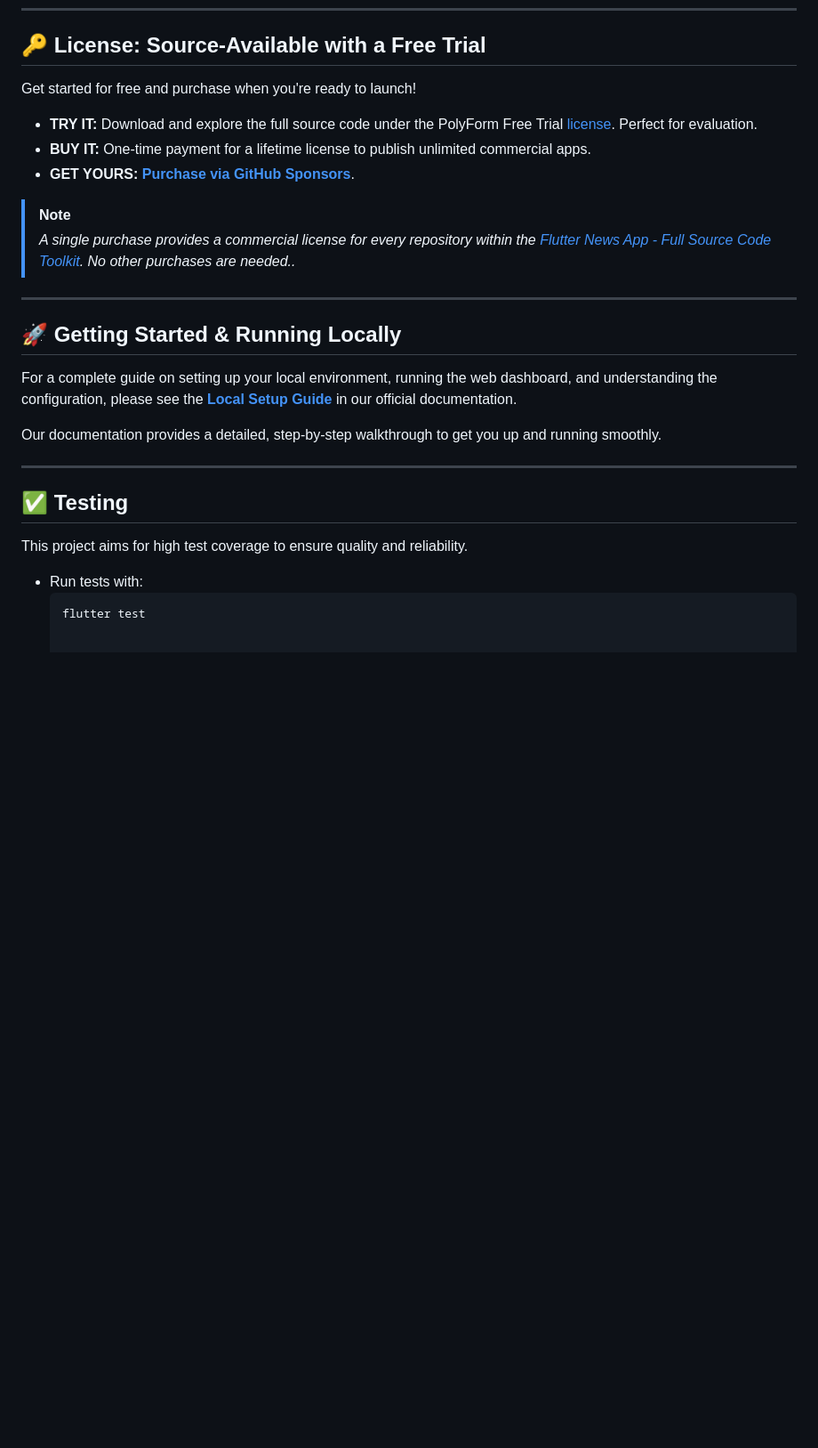
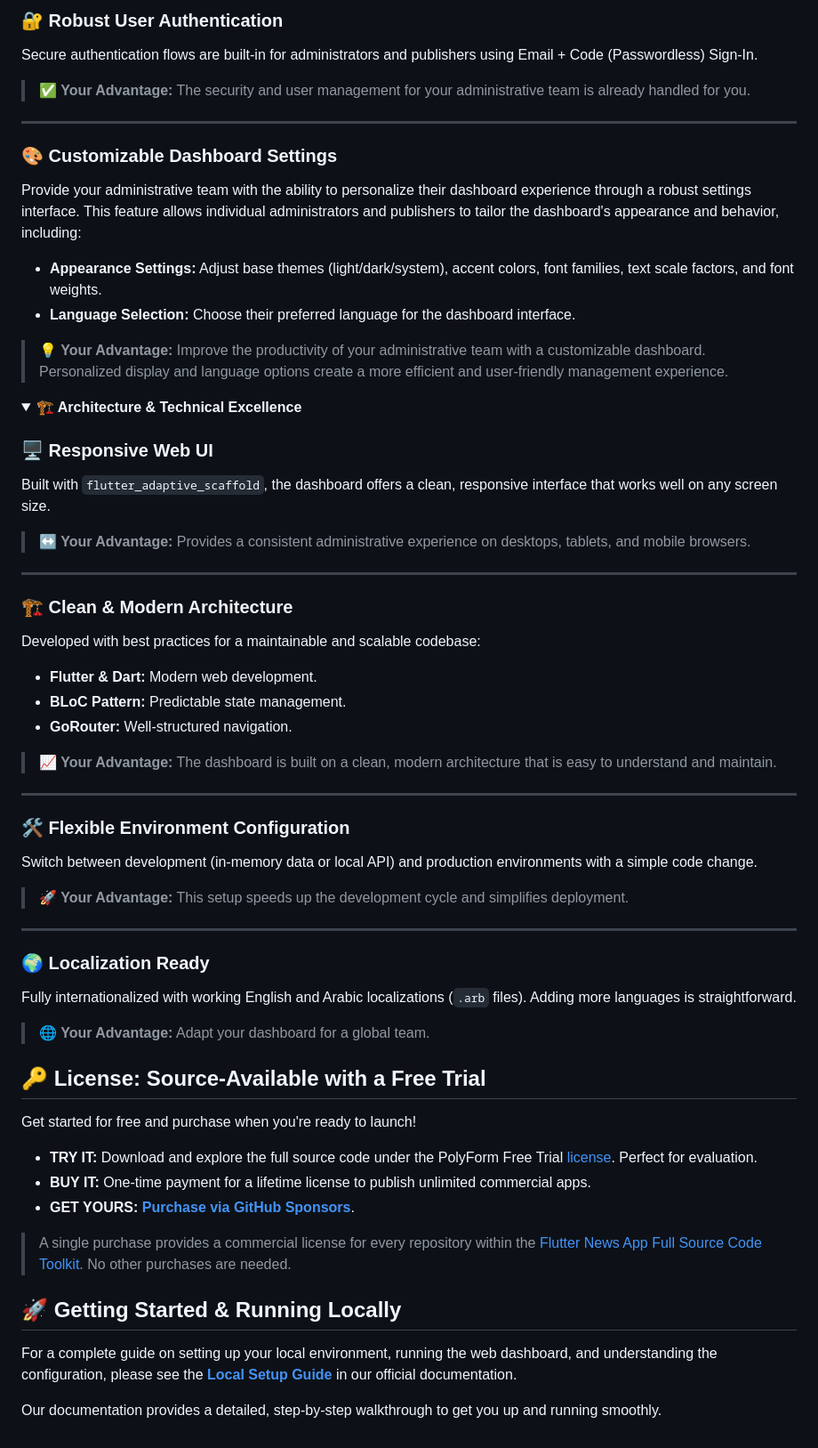
Before and after one commit to flutter-news-app-full-source-code/flutter-news-app-web-dashboard-full-source-code, a Markdown page: README.md, the part around one of its changes. Shown at 89% size. Drawn GitHub-style; folded sections open; blank space fills up the shorter version.

````diff
--- a/README.md
+++ b/README.md
@@ -90,29 +78,59 @@ Fully internationalized with working English and Arabic localizations (`.arb` fi
+### 🔐 Robust User Authentication
+Secure authentication flows are built-in for administrators and publishers using Email + Code (Passwordless) Sign-In.
+> **✅ Your Advantage:** The security and user management for your administrative team is already handled for you.
+
+---
+
+### 🎨 Customizable Dashboard Settings
+Provide your administrative team with the ability to personalize their dashboard experience through a robust settings interface. This feature allows individual administrators and publishers to tailor the dashboard's appearance and behavior, including:
+- **Appearance Settings:** Adjust base themes (light/dark/system), accent colors, font families, text scale factors, and font weights.
+- **Language Selection:** Choose their preferred language for the dashboard interface.
+> **💡 Your Advantage:** Improve the productivity of your administrative team with a customizable dashboard. Personalized display and language options create a more efficient and user-friendly management experience.
+
+</details>
+
+<details>
+<summary><strong>🏗️ Architecture & Technical Excellence</strong></summary>
+
+### 🖥️ Responsive Web UI
+Built with `flutter_adaptive_scaffold`, the dashboard offers a clean, responsive interface that works well on any screen size.
+> **↔️ Your Advantage:** Provides a consistent administrative experience on desktops, tablets, and mobile browsers.
+
+---
+
+### 🏗️ Clean & Modern Architecture
+Developed with best practices for a maintainable and scalable codebase:
+- **Flutter & Dart:** Modern web development.
+- **BLoC Pattern:** Predictable state management.
+- **GoRouter:** Well-structured navigation.
+> **📈 Your Advantage:** The dashboard is built on a clean, modern architecture that is easy to understand and maintain.
+
+---
+
+### 🛠️ Flexible Environment Configuration
+Switch between development (in-memory data or local API) and production environments with a simple code change.
+> **🚀 Your Advantage:** This setup speeds up the development cycle and simplifies deployment.
+
+---
+
+### 🌍 Localization Ready
+Fully internationalized with working English and Arabic localizations (`.arb` files). Adding more languages is straightforward.
+> **🌐 Your Advantage:** Adapt your dashboard for a global team.
+
+</details>
 
 ## 🔑 License: Source-Available with a Free Trial
 
 Get started for free and purchase when you're ready to launch!
 
-*   **TRY IT:** Download and explore the full source code under the PolyForm Free Trial [license](LICENSE). Perfect for evaluation.
-*   **BUY IT:** One-time payment for a lifetime license to publish unlimited commercial apps.
-*   **GET YOURS:** [**Purchase via GitHub Sponsors**](https://github.com/sponsors/flutter-news-app-full-source-code).
+- **TRY IT:** Download and explore the full source code under the PolyForm Free Trial [license](LICENSE). Perfect for evaluation.
+- **BUY IT:** One-time payment for a lifetime license to publish unlimited commercial apps.
+- **GET YOURS:** [**Purchase via GitHub Sponsors**](https://github.com/sponsors/flutter-news-app-full-source-code).
 
-> [!NOTE]
-> *A single purchase provides a commercial license for every repository within the [Flutter News App - Full Source Code Toolkit](https://github.com/flutter-news-app-full-source-code). No other purchases are needed..*
-
----
+> A single purchase provides a commercial license for every repository within the [Flutter News App Full Source Code Toolkit](https://github.com/flutter-news-app-full-source-code). No other purchases are needed.
 
 ## 🚀 Getting Started & Running Locally
 
 For a complete guide on setting up your local environment, running the web dashboard, and understanding the configuration, please see the **[Local Setup Guide](https://flutter-news-app-full-source-code.github.io/docs/web-dashboard/local-setup/)** in our official documentation.
 
 Our documentation provides a detailed, step-by-step walkthrough to get you up and running smoothly.
-
----
-
-## ✅ Testing
-
-This project aims for high test coverage to ensure quality and reliability.
-
-*   Run tests with:
-    ```bash
-    flutter test
````
Also changed, not shown: other parts of README.md (+66 -78 lines).
